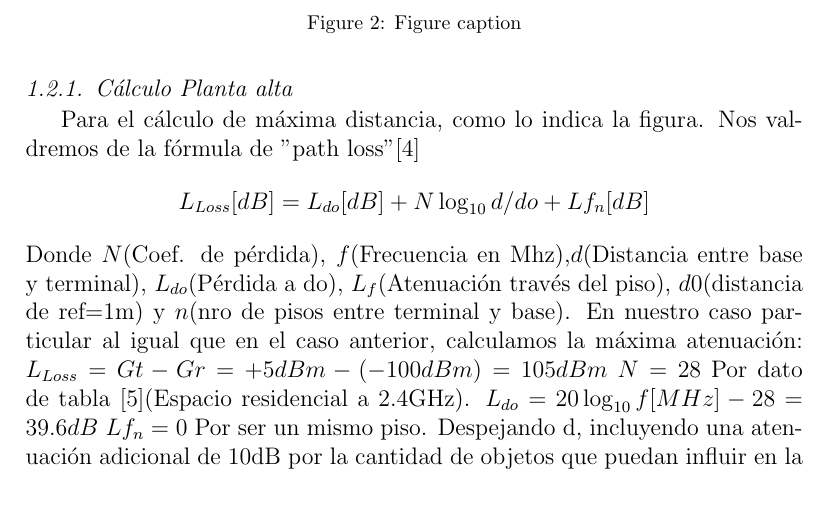
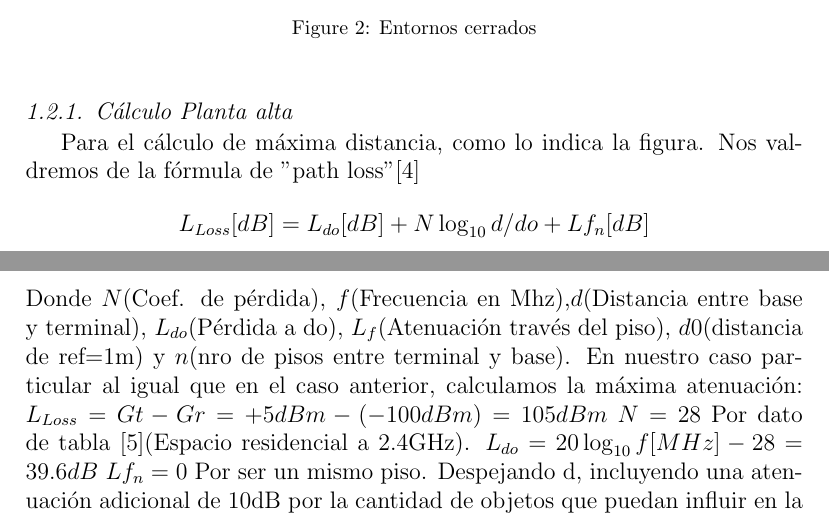
Before and after one commit to SNolasco86/Esp.Embedded.Wireless, a LaTeX paper (Punto 1.tex): part of page 3 of 4 before the commit and two parts of pages 3 and 4 of 5 after it, the two joined at a grey line, cut at the place of the change. The pictures show the PDF file Punto 1.pdf that the author committed with the source.

Commit message:
ultima version

```diff
--- a/Punto 1.tex
+++ b/Punto 1.tex
@@ -206,8 +206,8 @@ Por lo tanto la altura de las antenas, es decir para establecer una comunicaci\'
 La propagaci\'on "indoor" difiere respectos a los sistemas "outdoor". Para asegurar una eficiente comunicaci\'on interior, la ITU a llevado una serie de propuestas para el caso de comunicaciones punto a punto. Debido a que en una comunicaci\'on en entornos cerrados esta muy influenciada por la geometr\'ia del lugar y los objetos en ella. Tanto estos objetos y la construcci\'on de la misma, ocasionan p\'erdidas por reflexiones, dispersi\'on y absorci\'on de las se\~nales RF.
 
 \begin{figure}[h]
-%\centering\includegraphics[width=0.4\linewidth]{placeholder}
-\caption{Figure caption}
+\centering\includegraphics[width=0.65\linewidth]{xbee-ejemplo.png}
+\caption{Entornos cerrados}
 \end{figure}
 
 \subsubsection{C\'alculo Planta alta}
```
Also changed, not shown: Punto 1.pdf, Punto 1.tex (2 more changed lines).
